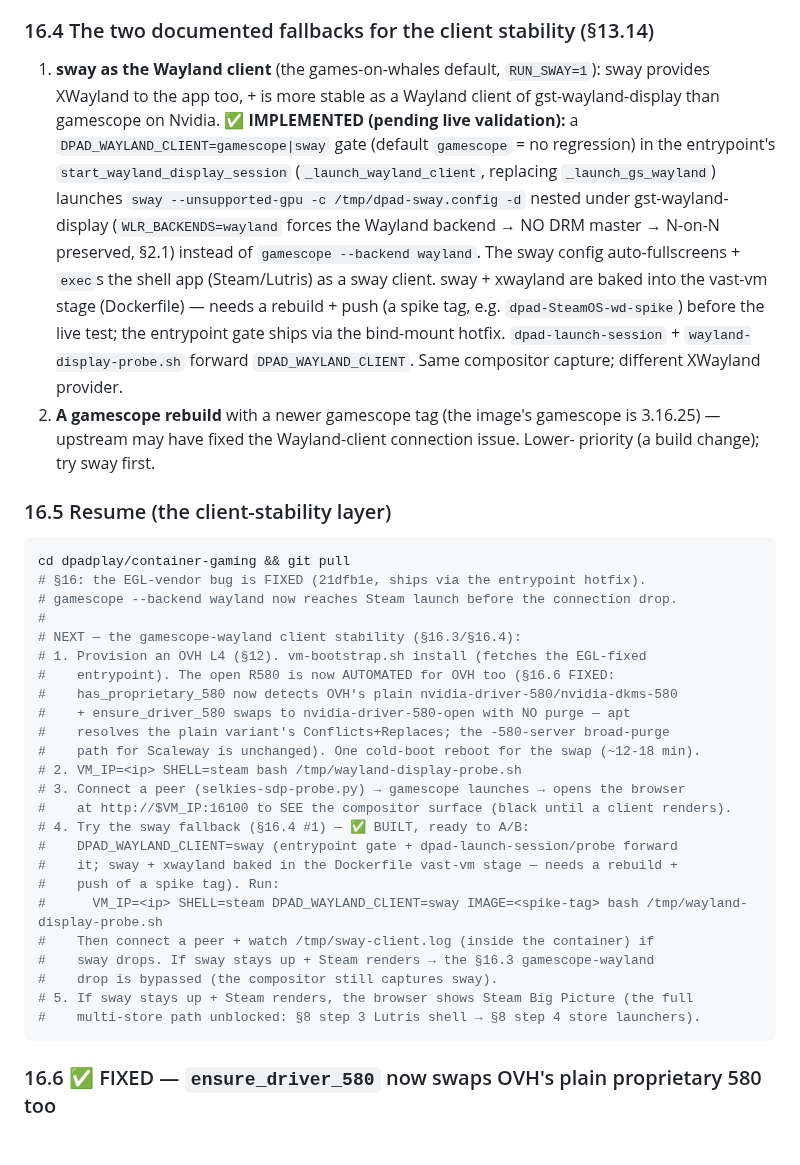
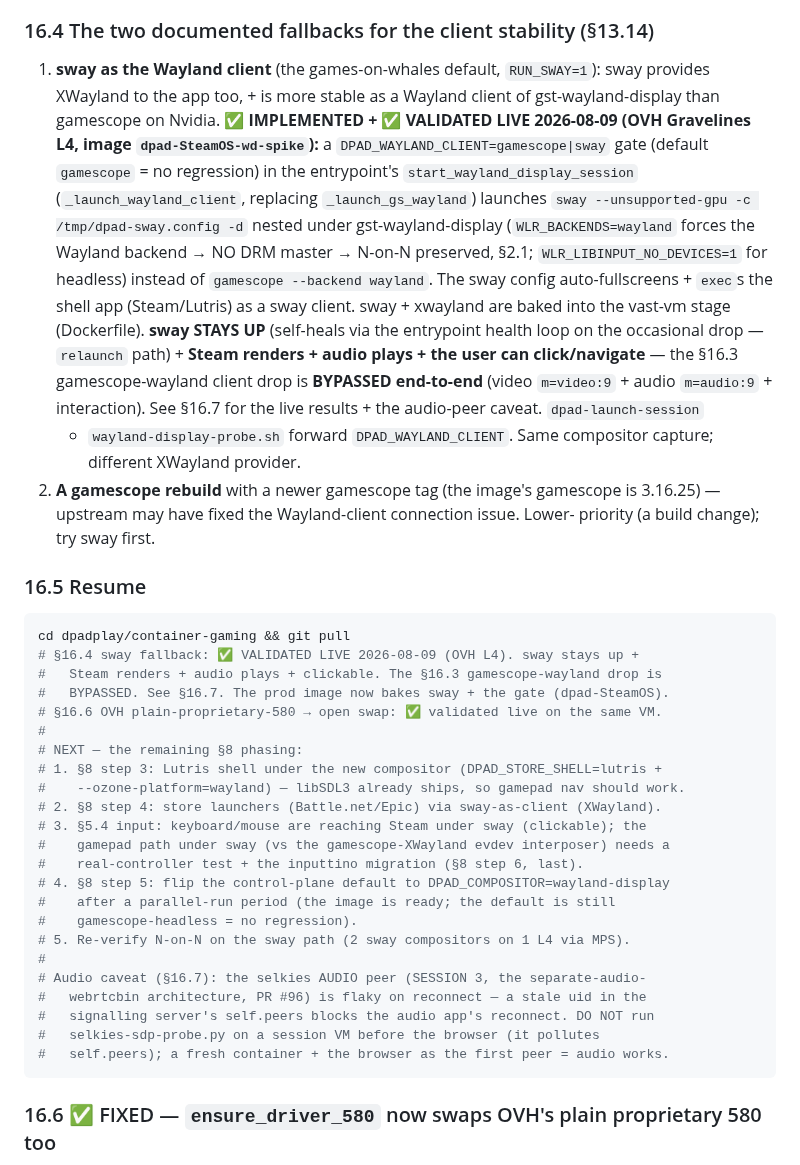
Before and after one commit to ForcesPT/container-gaming, a Markdown page: docs/WAYLAND-ARCHITECTURE.md, the part around one of its changes. Drawn GitHub-style; blank space fills up the shorter version.

````diff
--- a/docs/WAYLAND-ARCHITECTURE.md
+++ b/docs/WAYLAND-ARCHITECTURE.md
@@ -1528,50 +1528,53 @@ gamescope-as-Wayland-client stability layer.
 
 1. **sway as the Wayland client** (the games-on-whales default, `RUN_SWAY=1`):
    sway provides XWayland to the app too, + is more stable as a Wayland client
-   of gst-wayland-display than gamescope on Nvidia. **✅ IMPLEMENTED (pending
-   live validation):** a `DPAD_WAYLAND_CLIENT=gamescope|sway` gate (default
-   `gamescope` = no regression) in the entrypoint's `start_wayland_display_session`
-   (`_launch_wayland_client`, replacing `_launch_gs_wayland`) launches `sway
-   --unsupported-gpu -c /tmp/dpad-sway.config -d` nested under gst-wayland-display
-   (`WLR_BACKENDS=wayland` forces the Wayland backend → NO DRM master → N-on-N
-   preserved, §2.1) instead of `gamescope --backend wayland`. The sway config
-   auto-fullscreens + `exec`s the shell app (Steam/Lutris) as a sway client. sway +
-   xwayland are baked into the vast-vm stage (Dockerfile) — needs a rebuild + push
-   (a spike tag, e.g. `dpad-SteamOS-wd-spike`) before the live test; the entrypoint
-   gate ships via the bind-mount hotfix. `dpad-launch-session` +
-   `wayland-display-probe.sh` forward `DPAD_WAYLAND_CLIENT`. Same compositor
+   of gst-wayland-display than gamescope on Nvidia. **✅ IMPLEMENTED + ✅ VALIDATED
+   LIVE 2026-08-09 (OVH Gravelines L4, image `dpad-SteamOS-wd-spike`):** a
+   `DPAD_WAYLAND_CLIENT=gamescope|sway` gate (default `gamescope` = no regression)
+   in the entrypoint's `start_wayland_display_session` (`_launch_wayland_client`,
+   replacing `_launch_gs_wayland`) launches `sway --unsupported-gpu -c
+   /tmp/dpad-sway.config -d` nested under gst-wayland-display (`WLR_BACKENDS=wayland`
+   forces the Wayland backend → NO DRM master → N-on-N preserved, §2.1;
+   `WLR_LIBINPUT_NO_DEVICES=1` for headless) instead of `gamescope --backend
+   wayland`. The sway config auto-fullscreens + `exec`s the shell app
+   (Steam/Lutris) as a sway client. sway + xwayland are baked into the vast-vm
+   stage (Dockerfile). **sway STAYS UP** (self-heals via the entrypoint health
+   loop on the occasional drop — `relaunch` path) + **Steam renders + audio plays +
+   the user can click/navigate** — the §16.3 gamescope-wayland client drop is
+   **BYPASSED end-to-end** (video `m=video:9` + audio `m=audio:9` + interaction).
+   See §16.7 for the live results + the audio-peer caveat. `dpad-launch-session`
+   + `wayland-display-probe.sh` forward `DPAD_WAYLAND_CLIENT`. Same compositor
    capture; different XWayland provider.
 2. **A gamescope rebuild** with a newer gamescope tag (the image's gamescope is
    3.16.25) — upstream may have fixed the Wayland-client connection issue. Lower-
    priority (a build change); try sway first.
 
-### 16.5 Resume (the client-stability layer)
+### 16.5 Resume
 
 ```bash
 cd dpadplay/container-gaming && git pull
-# §16: the EGL-vendor bug is FIXED (21dfb1e, ships via the entrypoint hotfix).
-# gamescope --backend wayland now reaches Steam launch before the connection drop.
+# §16.4 sway fallback: ✅ VALIDATED LIVE 2026-08-09 (OVH L4). sway stays up +
+#   Steam renders + audio plays + clickable. The §16.3 gamescope-wayland drop is
+#   BYPASSED. See §16.7. The prod image now bakes sway + the gate (dpad-SteamOS).
+# §16.6 OVH plain-proprietary-580 → open swap: ✅ validated live on the same VM.
 #
-# NEXT — the gamescope-wayland client stability (§16.3/§16.4):
-# 1. Provision an OVH L4 (§12). vm-bootstrap.sh install (fetches the EGL-fixed
-#    entrypoint). The open R580 is now AUTOMATED for OVH too (§16.6 FIXED:
-#    has_proprietary_580 now detects OVH's plain nvidia-driver-580/nvidia-dkms-580
-#    + ensure_driver_580 swaps to nvidia-driver-580-open with NO purge — apt
-#    resolves the plain variant's Conflicts+Replaces; the -580-server broad-purge
-#    path for Scaleway is unchanged). One cold-boot reboot for the swap (~12-18 min).
-# 2. VM_IP=<ip> SHELL=steam bash /tmp/wayland-display-probe.sh
-# 3. Connect a peer (selkies-sdp-probe.py) → gamescope launches → opens the browser
-#    at http://$VM_IP:16100 to SEE the compositor surface (black until a client renders).
-# 4. Try the sway fallback (§16.4 #1) — ✅ BUILT, ready to A/B:
-#    DPAD_WAYLAND_CLIENT=sway (entrypoint gate + dpad-launch-session/probe forward
-#    it; sway + xwayland baked in the Dockerfile vast-vm stage — needs a rebuild +
-#    push of a spike tag). Run:
-#      VM_IP=<ip> SHELL=steam DPAD_WAYLAND_CLIENT=sway IMAGE=<spike-tag> bash /tmp/wayland-display-probe.sh
-#    Then connect a peer + watch /tmp/sway-client.log (inside the container) if
-#    sway drops. If sway stays up + Steam renders → the §16.3 gamescope-wayland
-#    drop is bypassed (the compositor still captures sway).
-# 5. If sway stays up + Steam renders, the browser shows Steam Big Picture (the full
-#    multi-store path unblocked: §8 step 3 Lutris shell → §8 step 4 store launchers).
+# NEXT — the remaining §8 phasing:
+# 1. §8 step 3: Lutris shell under the new compositor (DPAD_STORE_SHELL=lutris +
+#    --ozone-platform=wayland) — libSDL3 already ships, so gamepad nav should work.
+# 2. §8 step 4: store launchers (Battle.net/Epic) via sway-as-client (XWayland).
+# 3. §5.4 input: keyboard/mouse are reaching Steam under sway (clickable); the
+#    gamepad path under sway (vs the gamescope-XWayland evdev interposer) needs a
+#    real-controller test + the inputtino migration (§8 step 6, last).
+# 4. §8 step 5: flip the control-plane default to DPAD_COMPOSITOR=wayland-display
+#    after a parallel-run period (the image is ready; the default is still
+#    gamescope-headless = no regression).
+# 5. Re-verify N-on-N on the sway path (2 sway compositors on 1 L4 via MPS).
+#
+# Audio caveat (§16.7): the selkies AUDIO peer (SESSION 3, the separate-audio-
+#   webrtcbin architecture, PR #96) is flaky on reconnect — a stale uid in the
+#   signalling server's self.peers blocks the audio app's reconnect. DO NOT run
+#   selkies-sdp-probe.py on a session VM before the browser (it pollutes
+#   self.peers); a fresh container + the browser as the first peer = audio works.
 ```
 
 ### 16.6 ✅ FIXED — `ensure_driver_580` now swaps OVH's plain proprietary 580 too
````
Also changed, not shown: other parts of docs/WAYLAND-ARCHITECTURE.md (+65 -0 lines), docs/PROJECT_STATE.md (+6 -1 lines).
